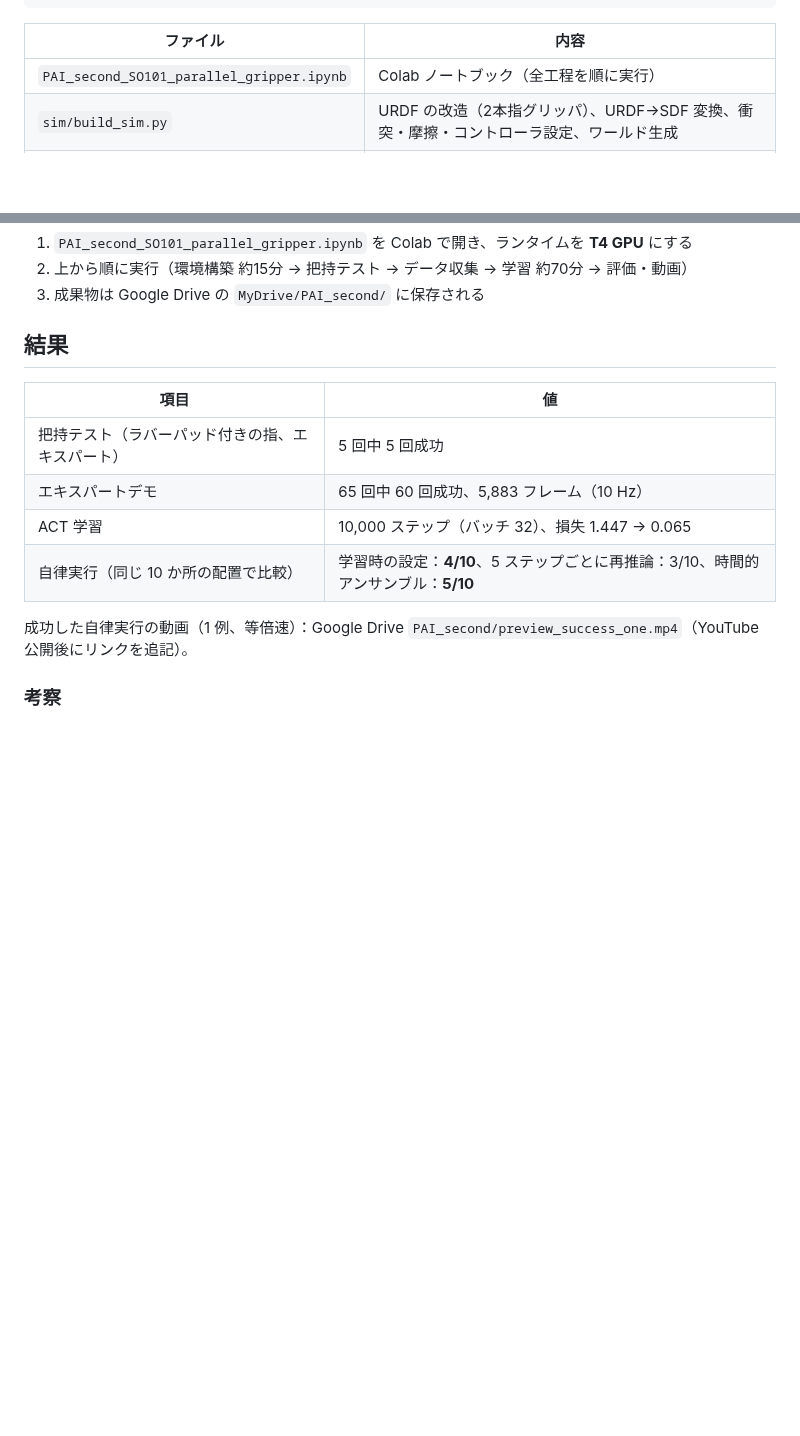
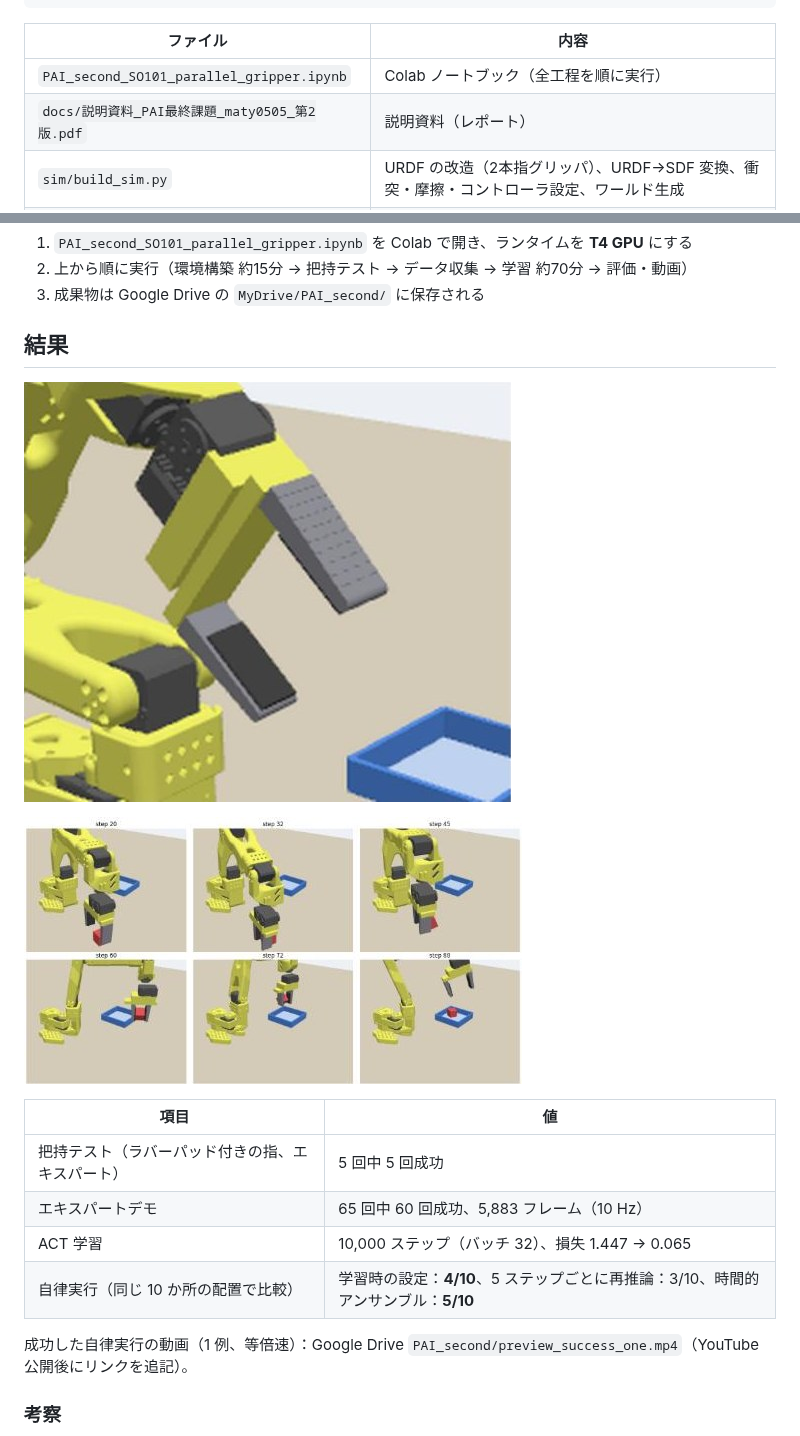
Before and after one commit to pai-claude-maty0505/second_model, a Markdown page: README.md, 2 parts joined by grey strips. Drawn GitHub-style; pictures changed too: docs/finger.jpg (added), docs/frames.jpg (added); blank space fills up the shorter version.

Commit message:
Add report PDF and figures
Co-Authored-By: Claude Fable 5.1 <noreply@anthropic.com>
Claude-Session: https://claude.ai/code/session_01VTe5jErbCHJxq7eXc8eDap

```diff
--- a/README.md
+++ b/README.md
@@ -36,6 +36,7 @@ Physical AI 講座 2026 応用編1（omnicampus: maty0505）。
 | ファイル | 内容 |
 |---|---|
 | `PAI_second_SO101_parallel_gripper.ipynb` | Colab ノートブック（全工程を順に実行） |
+| `docs/説明資料_PAI最終課題_maty0505_第2版.pdf` | 説明資料（レポート） |
 | `sim/build_sim.py` | URDF の改造（2本指グリッパ）、URDF→SDF 変換、衝突・摩擦・コントローラ設定、ワールド生成 |
 | `sim/so101_task_node.py` | ROS 2 ノード（データ収集 / ポリシー実行、実際のブロック位置による成功判定） |
 | `sim/so101_kin.py` | URDF を直接読む FK/IK |
@@ -52,6 +53,10 @@ Physical AI 講座 2026 応用編1（omnicampus: maty0505）。
 3. 成果物は Google Drive の `MyDrive/PAI_second/` に保存される
 
 ## 結果
+
+![指の形状（ラバーパッドと10段階のテーパー）](docs/finger.jpg)
+
+![成功例のコマ送り](docs/frames.jpg)
 
 | 項目 | 値 |
 |---|---|
```
Also changed, not shown: 1 other file.
